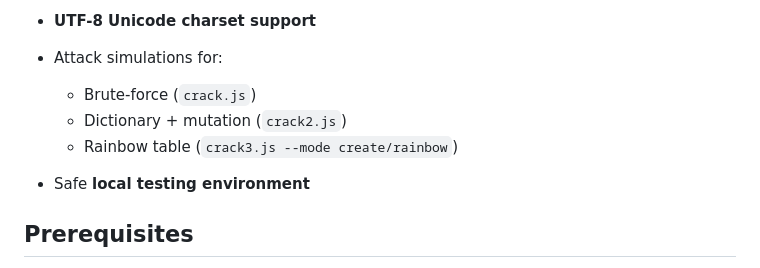
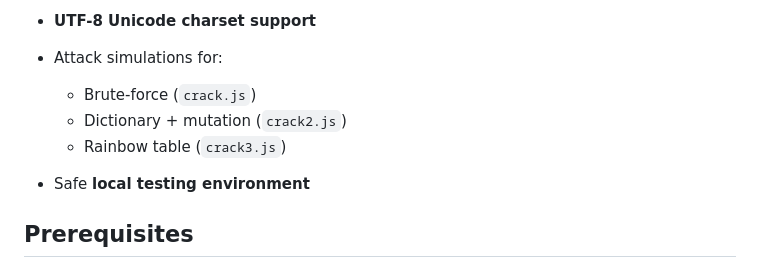
Before and after one commit to Fretuks/BruteForce, a Markdown page: docs/README.md, the part around the change. Rendered like a GitHub page.

```diff
--- a/docs/README.md
+++ b/docs/README.md
@@ -29,7 +29,7 @@ This project demonstrates:
 
   * Brute-force (`crack.js`)
   * Dictionary + mutation (`crack2.js`)
-  * Rainbow table (`crack3.js --mode create/rainbow`)
+  * Rainbow table (`crack3.js`)
 * Safe **local testing environment**
 
 ## Prerequisites
```
